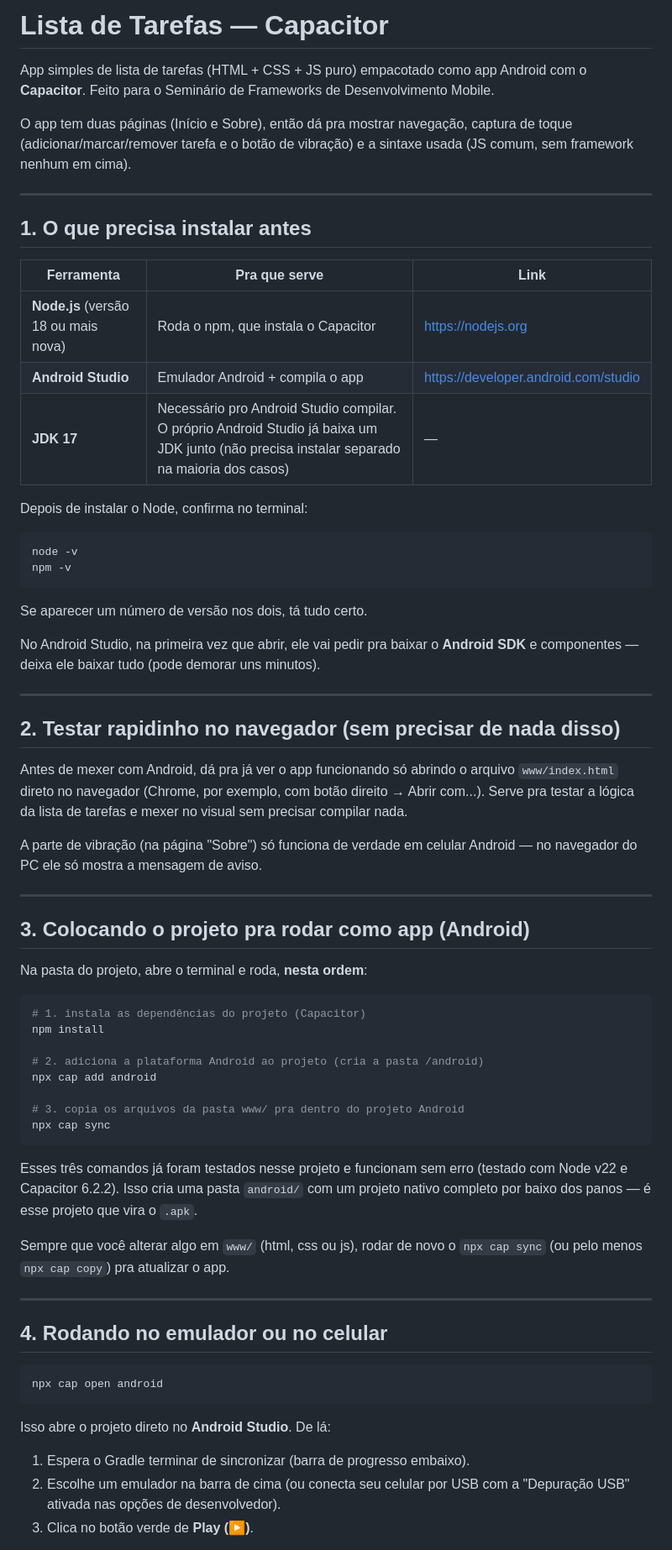
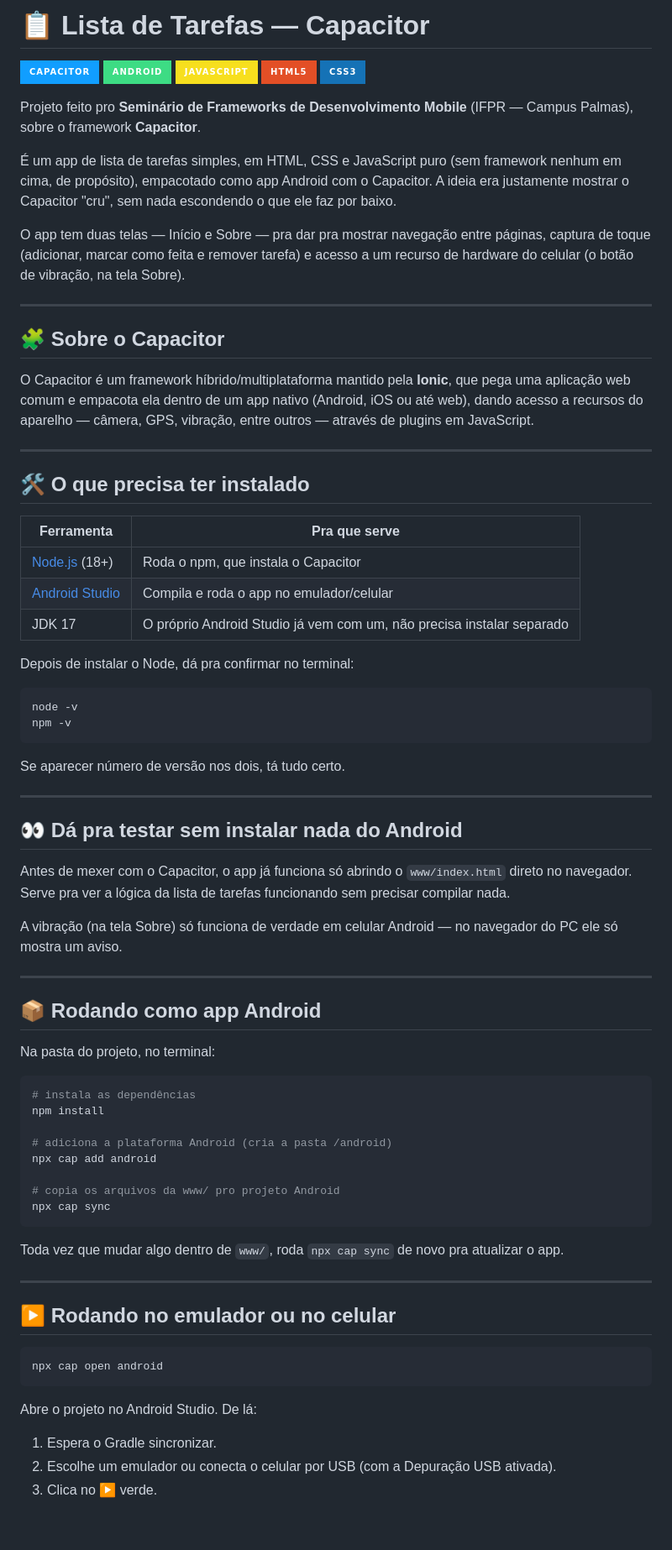
Before and after one commit to ProjetosFaculdadeSistema/capacitor-lista-tarefas, a Markdown page: README.md, the part around one of its changes. Shown at 84% size. Rendered like a GitHub page; badges without logos; blank space fills up the shorter version.

````diff
--- a/README.md
+++ b/README.md
@@ -1,85 +1,80 @@
-# Lista de Tarefas — Capacitor
+# 📋 Lista de Tarefas — Capacitor
 
-App simples de lista de tarefas (HTML + CSS + JS puro) empacotado como app
-Android com o **Capacitor**. Feito para o Seminário de Frameworks de
-Desenvolvimento Mobile.
+![Capacitor](https://img.shields.io/badge/Capacitor-119EFF?style=for-the-badge&logo=capacitor&logoColor=white)
+![Android](https://img.shields.io/badge/Android-3DDC84?style=for-the-badge&logo=android&logoColor=white)
+![JavaScript](https://img.shields.io/badge/JavaScript-F7DF1E?style=for-the-badge&logo=javascript&logoColor=black)
+![HTML5](https://img.shields.io/badge/HTML5-E34F26?style=for-the-badge&logo=html5&logoColor=white)
+![CSS3](https://img.shields.io/badge/CSS3-1572B6?style=for-the-badge&logo=css3&logoColor=white)
 
-O app tem duas páginas (Início e Sobre), então dá pra mostrar navegação,
-captura de toque (adicionar/marcar/remover tarefa e o botão de vibração) e a
-sintaxe usada (JS comum, sem framework nenhum em cima).
+Projeto feito pro **Seminário de Frameworks de Desenvolvimento Mobile** (IFPR — Campus Palmas), sobre o framework **Capacitor**.
+
+É um app de lista de tarefas simples, em HTML, CSS e JavaScript puro (sem framework nenhum em cima, de propósito), empacotado como app Android com o Capacitor. A ideia era justamente mostrar o Capacitor "cru", sem nada escondendo o que ele faz por baixo.
+
+O app tem duas telas — Início e Sobre — pra dar pra mostrar navegação entre páginas, captura de toque (adicionar, marcar como feita e remover tarefa) e acesso a um recurso de hardware do celular (o botão de vibração, na tela Sobre).
 
 ---
 
-## 1. O que precisa instalar antes
+## 🧩 Sobre o Capacitor
 
-| Ferramenta | Pra que serve | Link |
-|---|---|---|
-| **Node.js** (versão 18 ou mais nova) | Roda o npm, que instala o Capacitor | https://nodejs.org |
-| **Android Studio** | Emulador Android + compila o app | https://developer.android.com/studio |
-| **JDK 17** | Necessário pro Android Studio compilar. O próprio Android Studio já baixa um JDK junto (não precisa instalar separado na maioria dos casos) | — |
+O Capacitor é um framework híbrido/multiplataforma mantido pela **Ionic**, que pega uma aplicação web comum e empacota ela dentro de um app nativo (Android, iOS ou até web), dando acesso a recursos do aparelho — câmera, GPS, vibração, entre outros — através de plugins em JavaScript.
 
-Depois de instalar o Node, confirma no terminal:
+---
+
+## 🛠️ O que precisa ter instalado
+
+| Ferramenta | Pra que serve |
+|---|---|
+| [Node.js](https://nodejs.org) (18+) | Roda o npm, que instala o Capacitor |
+| [Android Studio](https://developer.android.com/studio) | Compila e roda o app no emulador/celular |
+| JDK 17 | O próprio Android Studio já vem com um, não precisa instalar separado |
+
+Depois de instalar o Node, dá pra confirmar no terminal:
 
 ```bash
 node -v
 npm -v
 ```
 
-Se aparecer um número de versão nos dois, tá tudo certo.
-
-No Android Studio, na primeira vez que abrir, ele vai pedir pra baixar o
-**Android SDK** e componentes — deixa ele baixar tudo (pode demorar uns
-minutos).
+Se aparecer número de versão nos dois, tá tudo certo.
 
 ---
 
-## 2. Testar rapidinho no navegador (sem precisar de nada disso)
+## 👀 Dá pra testar sem instalar nada do Android
 
-Antes de mexer com Android, dá pra já ver o app funcionando só abrindo o
-arquivo `www/index.html` direto no navegador (Chrome, por exemplo, com
-botão direito → Abrir com...). Serve pra testar a lógica da lista de
-tarefas e mexer no visual sem precisar compilar nada.
+Antes de mexer com o Capacitor, o app já funciona só abrindo o `www/index.html` direto no navegador. Serve pra ver a lógica da lista de tarefas funcionando sem precisar compilar nada.
 
-A parte de vibração (na página "Sobre") só funciona de verdade em
-celular Android — no navegador do PC ele só mostra a mensagem de aviso.
+A vibração (na tela Sobre) só funciona de verdade em celular Android — no navegador do PC ele só mostra um aviso.
 
 ---
 
-## 3. Colocando o projeto pra rodar como app (Android)
+## 📦 Rodando como app Android
 
-Na pasta do projeto, abre o terminal e roda, **nesta ordem**:
+Na pasta do projeto, no terminal:
 
 ```bash
-# 1. instala as dependências do projeto (Capacitor)
+# instala as dependências
 npm install
 
-# 2. adiciona a plataforma Android ao projeto (cria a pasta /android)
+# adiciona a plataforma Android (cria a pasta /android)
 npx cap add android
 
-# 3. copia os arquivos da pasta www/ pra dentro do projeto Android
+# copia os arquivos da www/ pro projeto Android
 npx cap sync
 ```
 
-Esses três comandos já foram testados nesse projeto e funcionam sem erro
-(testado com Node v22 e Capacitor 6.2.2). Isso cria uma pasta `android/`
-com um projeto nativo completo por baixo dos panos — é esse projeto que
-vira o `.apk`.
-
-Sempre que você alterar algo em `www/` (html, css ou js), rodar de novo
-o `npx cap sync` (ou pelo menos `npx cap copy`) pra atualizar o app.
+Toda vez que mudar algo dentro de `www/`, roda `npx cap sync` de novo pra atualizar o app.
 
 ---
 
-## 4. Rodando no emulador ou no celular
+## ▶️ Rodando no emulador ou no celular
 
 ```bash
 npx cap open android
 ```
 
-Isso abre o projeto direto no **Android Studio**. De lá:
+Abre o projeto no Android Studio. De lá:
 
-1. Espera o Gradle terminar de sincronizar (barra de progresso embaixo).
-2. Escolhe um emulador na barra de cima (ou conecta seu celular por
-   USB com a "Depuração USB" ativada nas opções de desenvolvedor).
-3. Clica no botão verde de **Play (▶)**.
+1. Espera o Gradle sincronizar.
+2. Escolhe um emulador ou conecta o celular por USB (com a Depuração USB ativada).
+3. Clica no ▶ verde.
 
````
Also changed, not shown: other parts of README.md (+18 -22 lines).
